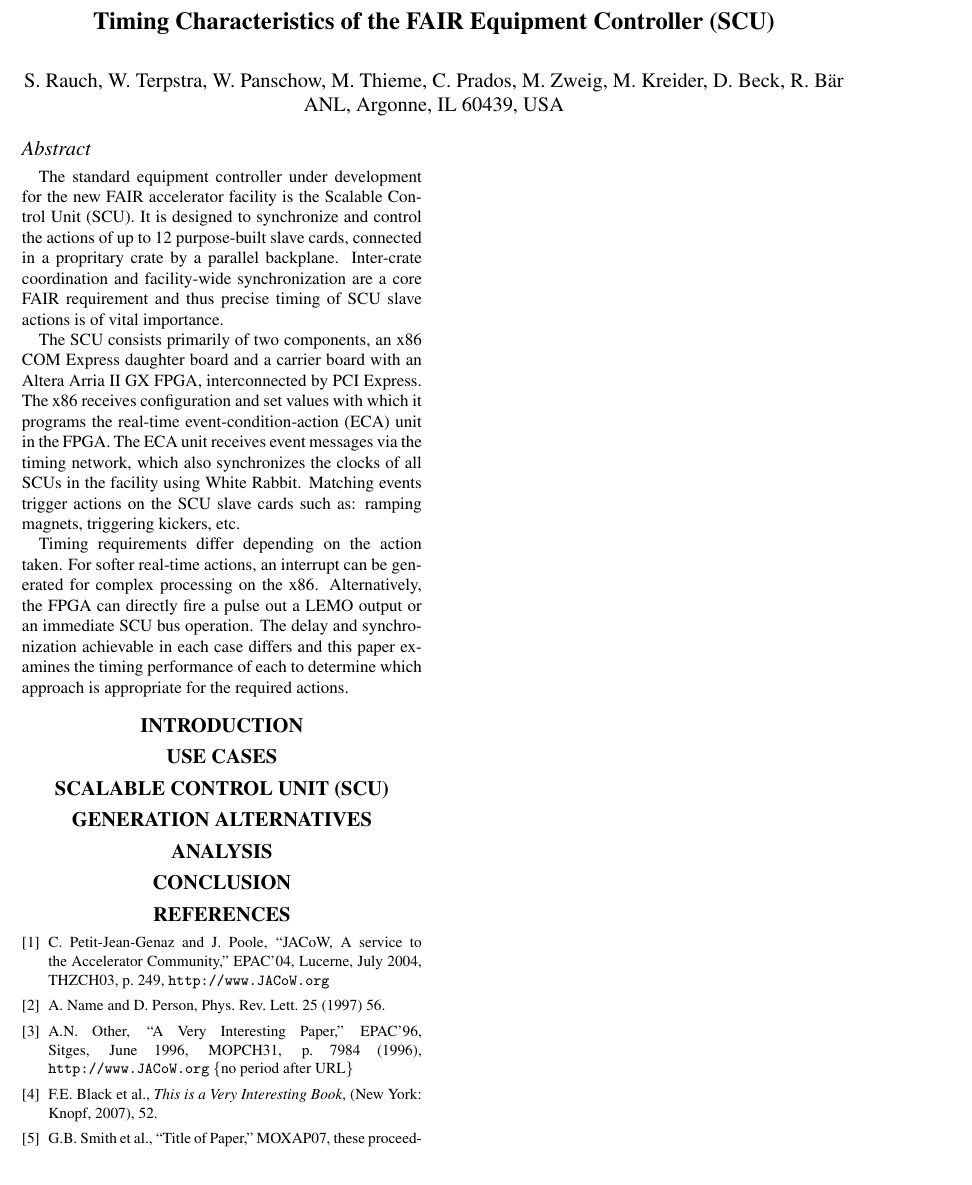
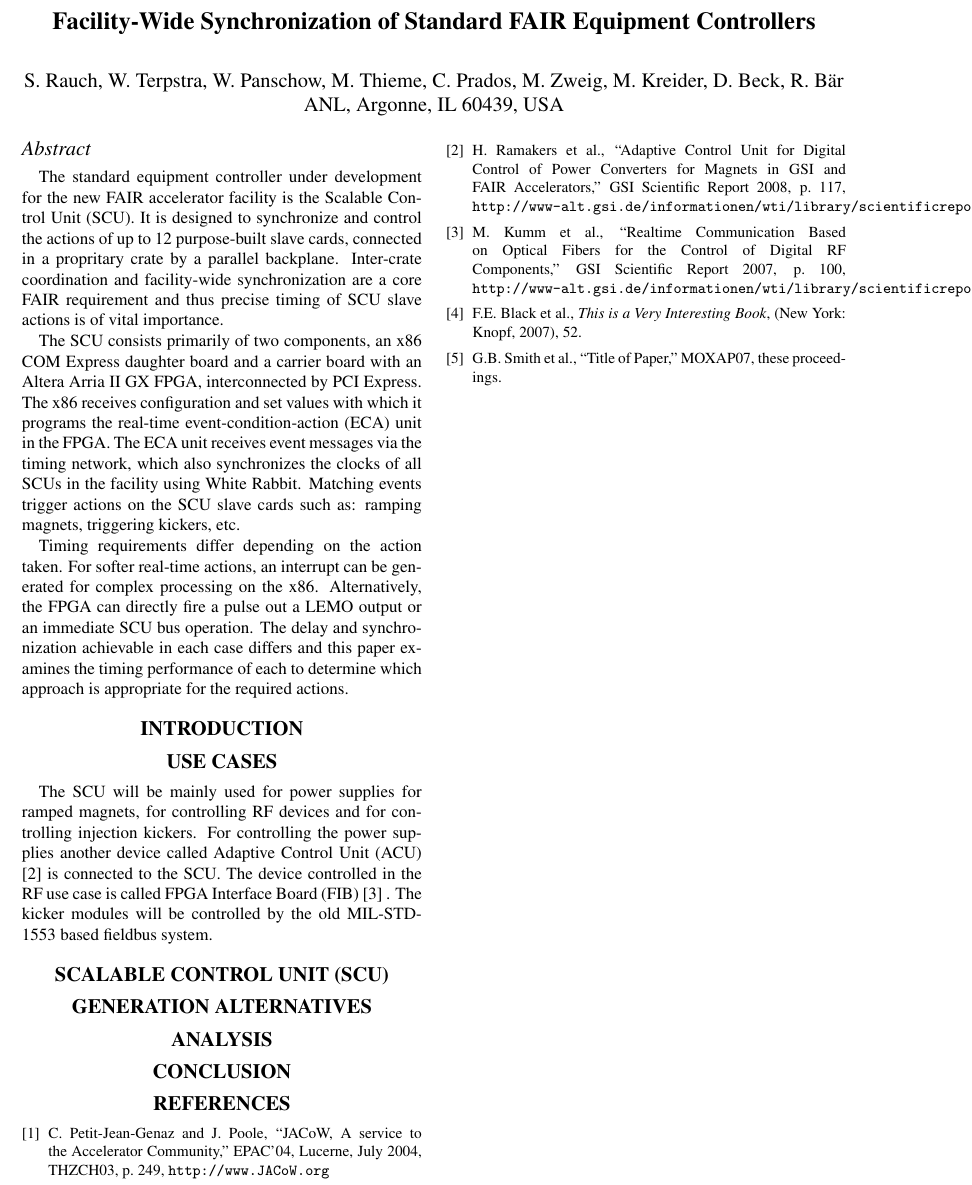
Before and after one commit to terpstra/scu-timing-paper, a LaTeX document (scu-timing.tex): part of the page, cut at the place of the change. Compiled offline with pdfLaTeX.

Commit message:
use case section

```diff
--- a/scu-timing.tex
+++ b/scu-timing.tex
@@ -20,8 +20,8 @@
 \setlength{\titleblockheight}{27mm}
 
 \begin{document}
-%\title{Facility-Wide Synchronization of Standard FAIR Equipment Controllers}
-\title{Timing Characteristics of the FAIR Equipment Controller (SCU)}
+\title{Facility-Wide Synchronization of Standard FAIR Equipment Controllers}
+%\title{Timing Characteristics of the FAIR Equipment Controller (SCU)}
 
 \author{
 S. Rauch,
@@ -72,6 +72,9 @@ to determine which approach is appropriate for the required actions.
 % kickers
 % ramps
 % bunch-to-bunch
+The SCU will be mainly used for power supplies for ramped magnets, for controlling
+RF devices and for controlling injection kickers.
+For controlling the power supplies another device called Adaptive Control Unit (ACU) \cite{acuref} is connected to the SCU. The device controlled in the RF use case is called FPGA Interface Board (FIB) \cite{fibref} . The kicker modules will be controlled by the old MIL-STD-1553 based fieldbus system.
 
 
 \section{Scalable Control Unit (SCU)}
@@ -114,11 +117,15 @@ to determine which approach is appropriate for the required actions.
 C. Petit-Jean-Genaz and J. Poole, ``JACoW, A service to the Accelerator Community,''
 EPAC'04, Lucerne, July 2004, THZCH03,  p.~249, \texttt{http://www.JACoW.org}
 
-\bibitem{jacow-help} A. Name and D. Person, Phys. Rev. Lett. 25 (1997) 56.
+\bibitem{acuref}
+H. Ramakers  et al., ``Adaptive Control Unit for Digital Control of Power Converters for Magnets in GSI and FAIR Accelerators,'' GSI Scientific Report 2008, p. 117,
+\texttt{http://www-alt.gsi.de/informationen/wti/library/scientificreport2008/PAPERS/GSI-ACCELERATORS-14.pdf}
 
-\bibitem{exampl-ref}
-A.N. Other, ``A Very Interesting Paper,'' EPAC'96, Sitges, June 1996, MOPCH31, p. 7984 (1996),
-\texttt{http://www.JACoW.org}  \{no period after URL\}
+\bibitem{fibref}
+M. Kumm  et al., ``Realtime Communication Based on Optical Fibers for the Control of Digital RF Components,'' GSI Scientific Report 2007, p. 100,
+\texttt{http://www-alt.gsi.de/informationen/wti/library/scientificreport2007/PAPERS/GSI-ACCELERATORS-14.pdf}
+
+
 
 \bibitem{exampl-ref2}
 F.E.~Black et al., {\it This is a Very Interesting Book}, (New York: Knopf, 2007), 52.
```
